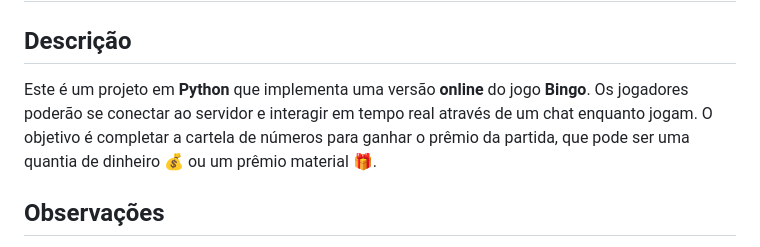
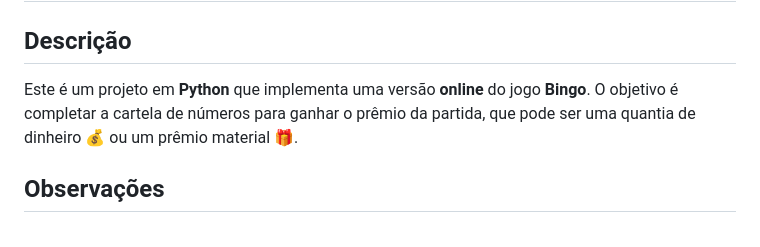
Before and after one commit to MarlyssonSD/Bingo-Online, a Markdown page: README.md, the part around the change. GitHub-like rendering.

```diff
--- a/README.md
+++ b/README.md
@@ -2,7 +2,7 @@
 
 ## Descrição
 
-Este é um projeto em **Python** que implementa uma versão **online** do jogo **Bingo**. Os jogadores poderão se conectar ao servidor e interagir em tempo real através de um chat enquanto jogam. O objetivo é completar a cartela de números para ganhar o prêmio da partida, que pode ser uma quantia de dinheiro 💰 ou um prêmio material 🎁.
+Este é um projeto em **Python** que implementa uma versão **online** do jogo **Bingo**. O objetivo é completar a cartela de números para ganhar o prêmio da partida, que pode ser uma quantia de dinheiro 💰 ou um prêmio material 🎁.
 
 ## Observações
 - O jogo será implementado utilizando **Sockets** em **Python** 🔌.
```
